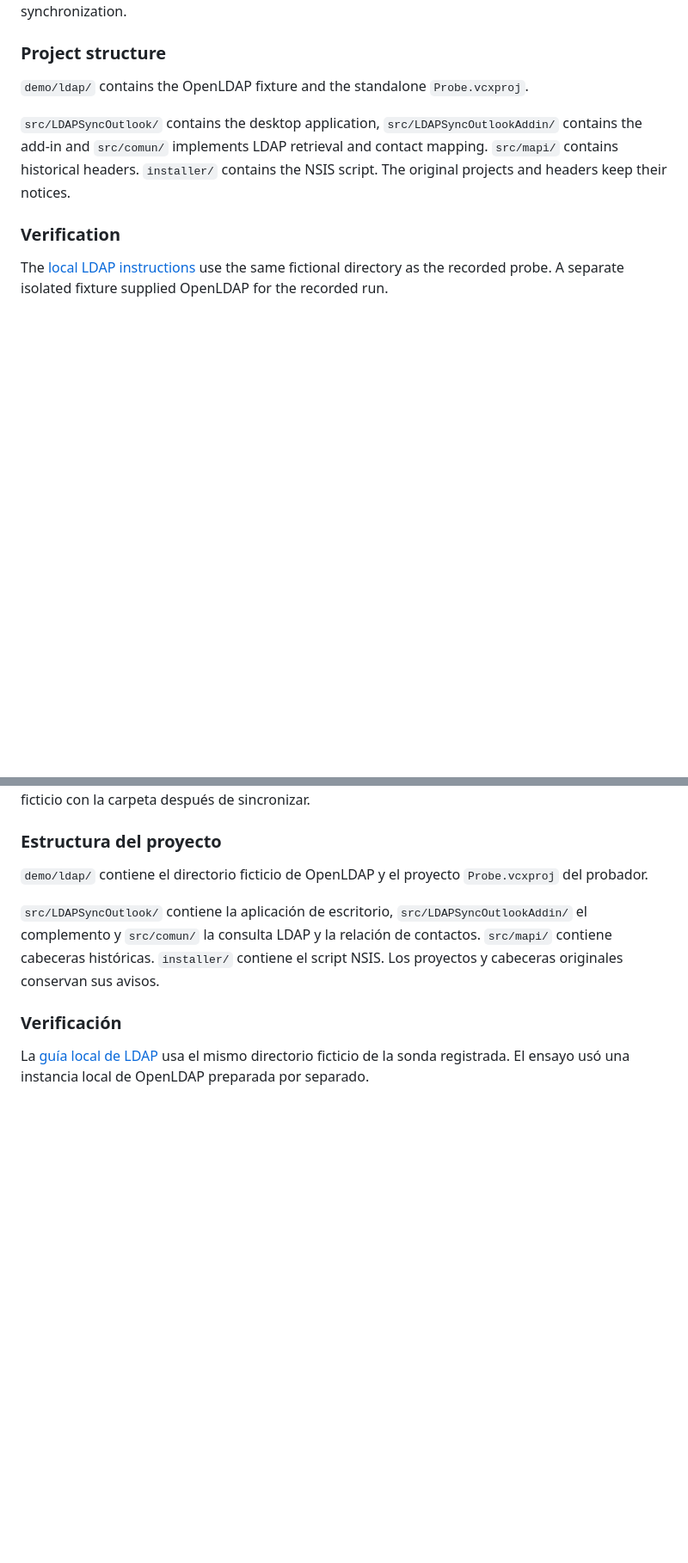
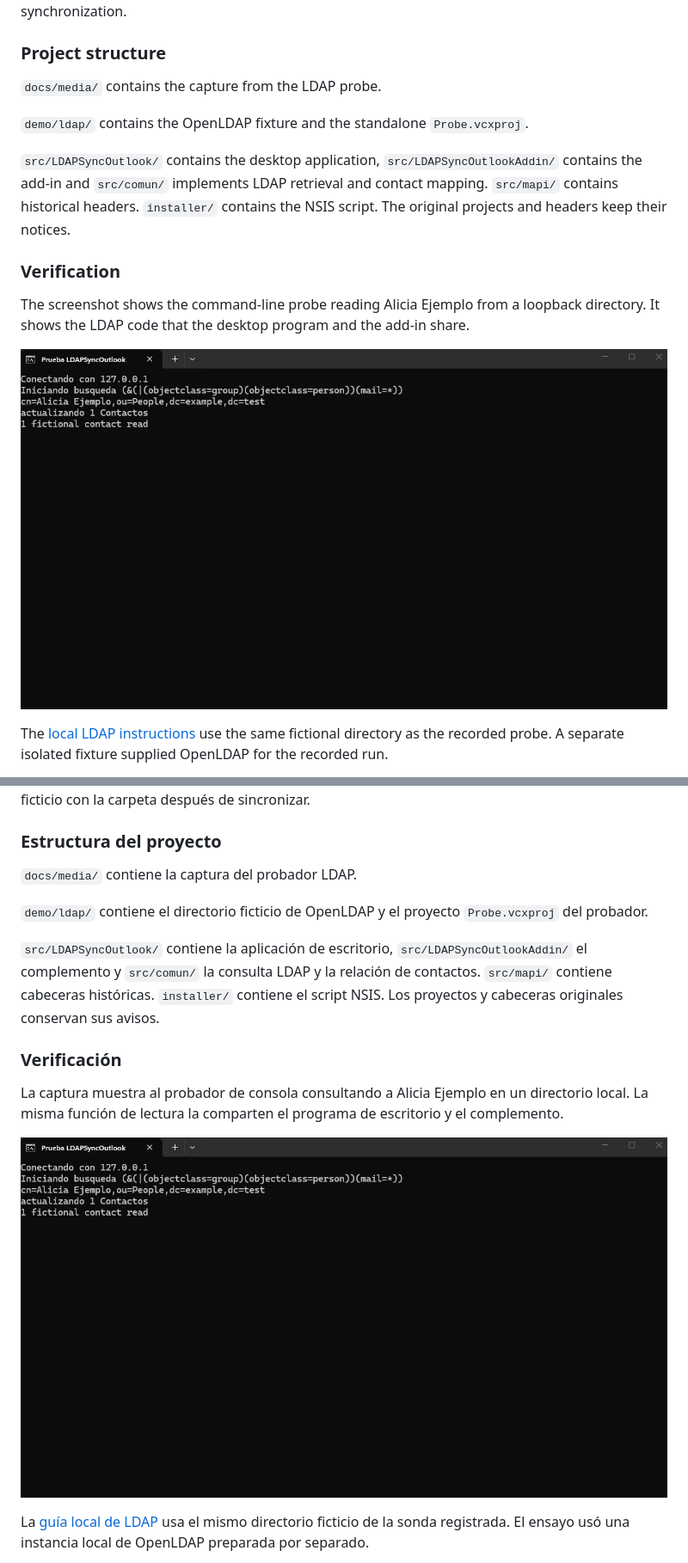
Before and after one commit to plaspy-dev/LDAPSyncOutlook, a Markdown page: README.md, 2 parts joined by grey strips. Shown at 86% size. GitHub-like rendering; pictures changed too: docs/media/ldap-query.png (added); blank space fills up the shorter version.

Commit message:
docs: show a fictional LDAP directory lookup
Add the LDAP lookup screenshot and explain the fictional query. List the
media directory and identify the image in the history.

Muestra una consulta ficticia al directorio LDAP

Agrega la captura de la consulta LDAP y explica su búsqueda ficticia.
Incluye el directorio de capturas e identifica la imagen en el
historial.

```diff
--- a/README.md
+++ b/README.md
@@ -52,11 +52,17 @@ Use a separate Outlook profile and a fictional LDAP directory. In the desktop wi
 
 ### Project structure
 
+`docs/media/` contains the capture from the LDAP probe.
+
 `demo/ldap/` contains the OpenLDAP fixture and the standalone `Probe.vcxproj`.
 
 `src/LDAPSyncOutlook/` contains the desktop application, `src/LDAPSyncOutlookAddin/` contains the add-in and `src/comun/` implements LDAP retrieval and contact mapping. `src/mapi/` contains historical headers. `installer/` contains the NSIS script. The original projects and headers keep their notices.
 
 ### Verification
+
+The screenshot shows the command-line probe reading Alicia Ejemplo from a loopback directory. It shows the LDAP code that the desktop program and the add-in share.
+
+![The local query returns the fictional contact Alicia Ejemplo](docs/media/ldap-query.png)
 
 The [local LDAP instructions](demo/ldap/README.md) use the same fictional directory as the recorded probe. A separate isolated fixture supplied OpenLDAP for the recorded run.
 
@@ -127,11 +133,17 @@ Usa un perfil separado de Outlook y un directorio LDAP ficticio. En la ventana d
 
 ### Estructura del proyecto
 
+`docs/media/` contiene la captura del probador LDAP.
+
 `demo/ldap/` contiene el directorio ficticio de OpenLDAP y el proyecto `Probe.vcxproj` del probador.
 
 `src/LDAPSyncOutlook/` contiene la aplicación de escritorio, `src/LDAPSyncOutlookAddin/` el complemento y `src/comun/` la consulta LDAP y la relación de contactos. `src/mapi/` contiene cabeceras históricas. `installer/` contiene el script NSIS. Los proyectos y cabeceras originales conservan sus avisos.
 
 ### Verificación
+
+La captura muestra al probador de consola consultando a Alicia Ejemplo en un directorio local. La misma función de lectura la comparten el programa de escritorio y el complemento.
+
+![La consulta local devuelve a la usuaria ficticia Alicia Ejemplo](docs/media/ldap-query.png)
 
 La [guía local de LDAP](demo/ldap/README.md) usa el mismo directorio ficticio de la sonda registrada. El ensayo usó una instancia local de OpenLDAP preparada por separado.
 
```
Also changed, not shown: other parts of README.md (+2 -2 lines).
